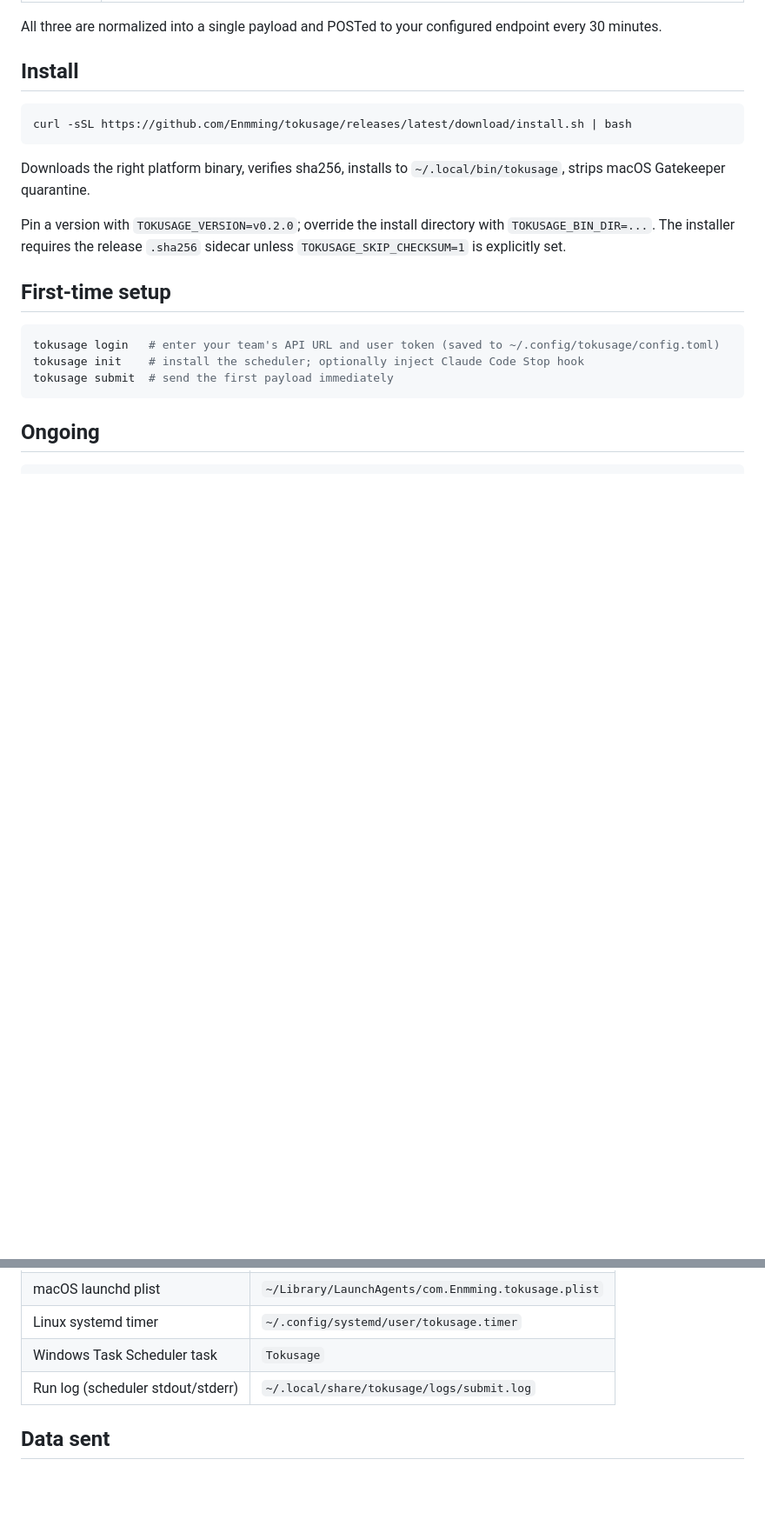
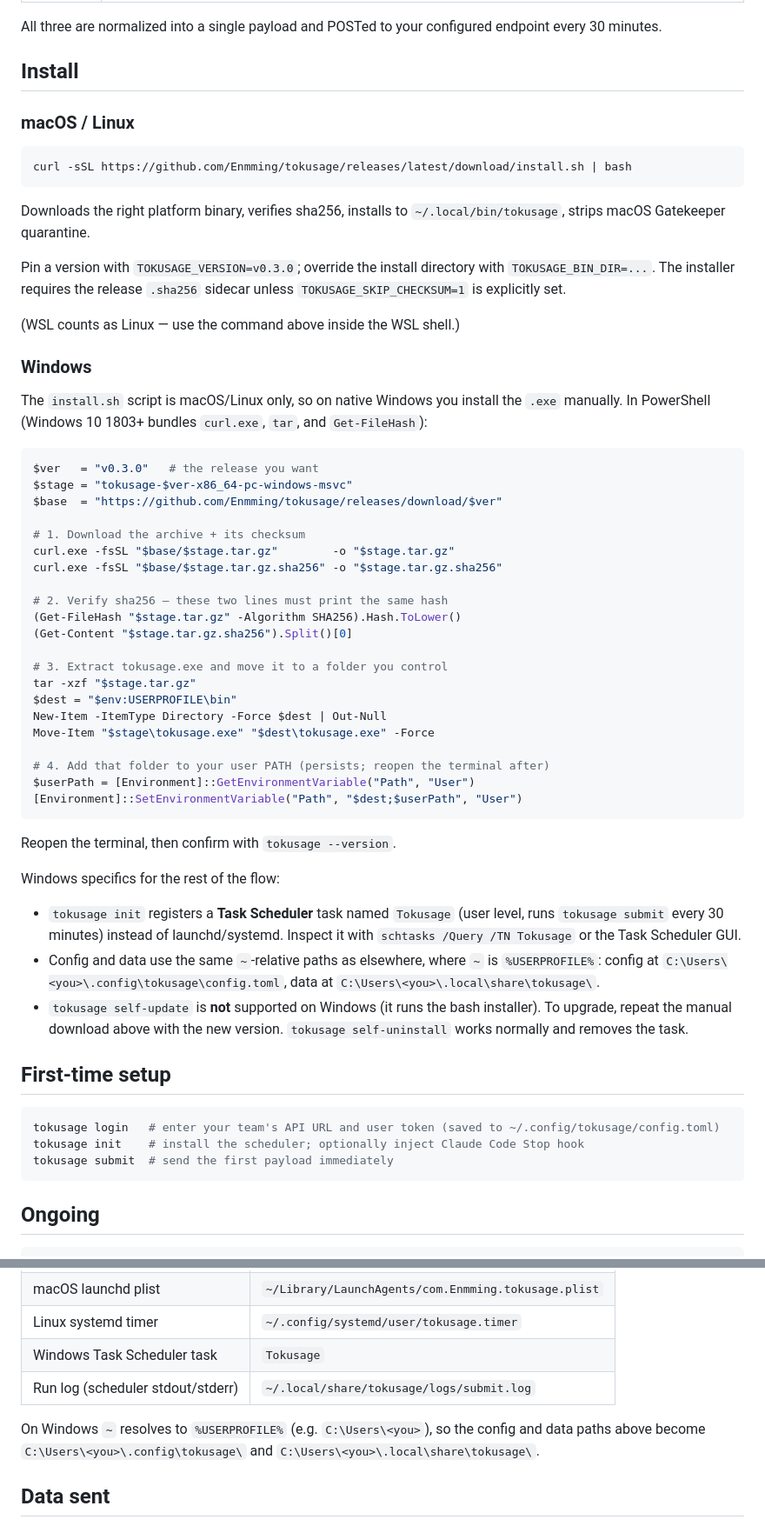
Before and after one commit to Enmming/tokusage, a Markdown page: README.md, 2 parts joined by grey strips. Shown at 87% size. Rendered like a GitHub page; blank space fills up the shorter version.

Commit message:
docs: add Windows install and usage flow
- per-OS Install sections (macOS/Linux script vs manual Windows .exe)
- PowerShell download + sha256 verify + PATH steps for windows-msvc
- Windows specifics: Task Scheduler task, %USERPROFILE% paths,
  self-update unsupported (bash installer)

Co-Authored-By: Claude Opus 4.8 <noreply@anthropic.com>

````diff
--- a/README.md
+++ b/README.md
@@ -26,6 +26,8 @@ configured endpoint every 30 minutes.
 
 ## Install
 
+### macOS / Linux
+
 ```bash
 curl -sSL https://github.com/Enmming/tokusage/releases/latest/download/install.sh | bash
 ```
@@ -33,9 +35,55 @@ curl -sSL https://github.com/Enmming/tokusage/releases/latest/download/install.s
 Downloads the right platform binary, verifies sha256, installs to
 `~/.local/bin/tokusage`, strips macOS Gatekeeper quarantine.
 
-Pin a version with `TOKUSAGE_VERSION=v0.2.0`; override the install directory
+Pin a version with `TOKUSAGE_VERSION=v0.3.0`; override the install directory
 with `TOKUSAGE_BIN_DIR=...`. The installer requires the release `.sha256`
 sidecar unless `TOKUSAGE_SKIP_CHECKSUM=1` is explicitly set.
+
+(WSL counts as Linux — use the command above inside the WSL shell.)
+
+### Windows
+
+The `install.sh` script is macOS/Linux only, so on native Windows you install
+the `.exe` manually. In PowerShell (Windows 10 1803+ bundles `curl.exe`, `tar`,
+and `Get-FileHash`):
+
+```powershell
+$ver   = "v0.3.0"   # the release you want
+$stage = "tokusage-$ver-x86_64-pc-windows-msvc"
+$base  = "https://github.com/Enmming/tokusage/releases/download/$ver"
+
+# 1. Download the archive + its checksum
+curl.exe -fsSL "$base/$stage.tar.gz"        -o "$stage.tar.gz"
+curl.exe -fsSL "$base/$stage.tar.gz.sha256" -o "$stage.tar.gz.sha256"
+
+# 2. Verify sha256 — these two lines must print the same hash
+(Get-FileHash "$stage.tar.gz" -Algorithm SHA256).Hash.ToLower()
+(Get-Content "$stage.tar.gz.sha256").Split()[0]
+
+# 3. Extract tokusage.exe and move it to a folder you control
+tar -xzf "$stage.tar.gz"
+$dest = "$env:USERPROFILE\bin"
+New-Item -ItemType Directory -Force $dest | Out-Null
+Move-Item "$stage\tokusage.exe" "$dest\tokusage.exe" -Force
+
+# 4. Add that folder to your user PATH (persists; reopen the terminal after)
+$userPath = [Environment]::GetEnvironmentVariable("Path", "User")
+[Environment]::SetEnvironmentVariable("Path", "$dest;$userPath", "User")
+```
+
+Reopen the terminal, then confirm with `tokusage --version`.
+
+Windows specifics for the rest of the flow:
+
+- `tokusage init` registers a **Task Scheduler** task named `Tokusage` (user
+  level, runs `tokusage submit` every 30 minutes) instead of launchd/systemd.
+  Inspect it with `schtasks /Query /TN Tokusage` or the Task Scheduler GUI.
+- Config and data use the same `~`-relative paths as elsewhere, where `~` is
+  `%USERPROFILE%`: config at `C:\Users\<you>\.config\tokusage\config.toml`,
+  data at `C:\Users\<you>\.local\share\tokusage\`.
+- `tokusage self-update` is **not** supported on Windows (it runs the bash
+  installer). To upgrade, repeat the manual download above with the new
+  version. `tokusage self-uninstall` works normally and removes the task.
 
 ## First-time setup
 
@@ -104,6 +152,10 @@ and queue. The binary itself is left for you to remove.
 | Linux systemd timer | `~/.config/systemd/user/tokusage.timer` |
 | Windows Task Scheduler task | `Tokusage` |
 | Run log (scheduler stdout/stderr) | `~/.local/share/tokusage/logs/submit.log` |
+
+On Windows `~` resolves to `%USERPROFILE%` (e.g. `C:\Users\<you>`), so the
+config and data paths above become `C:\Users\<you>\.config\tokusage\` and
+`C:\Users\<you>\.local\share\tokusage\`.
 
 ## Data sent
 
````
